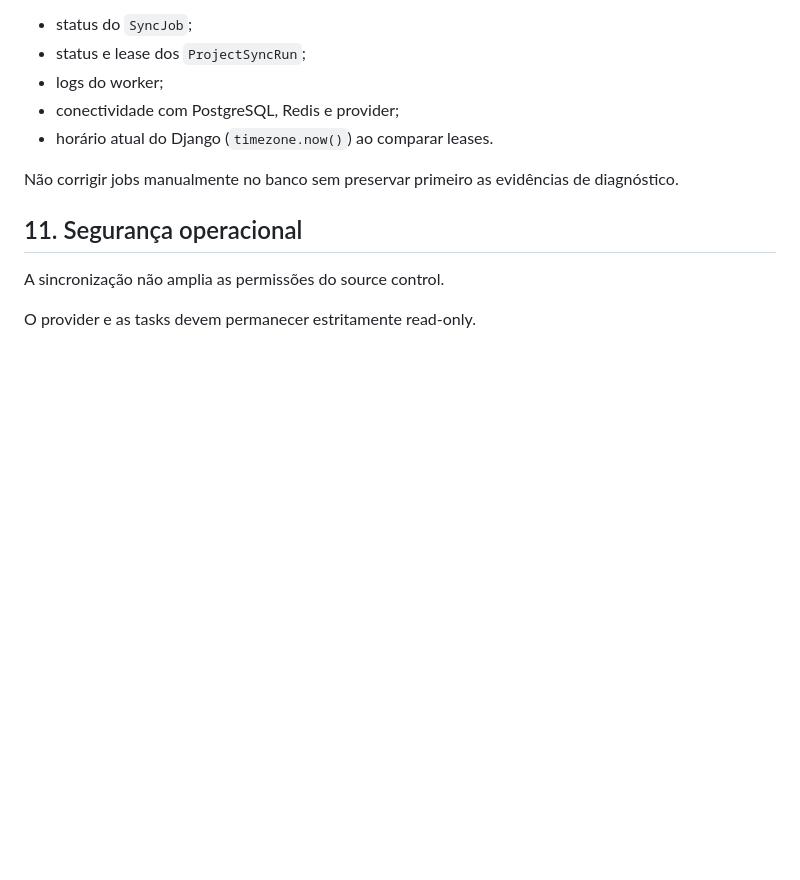
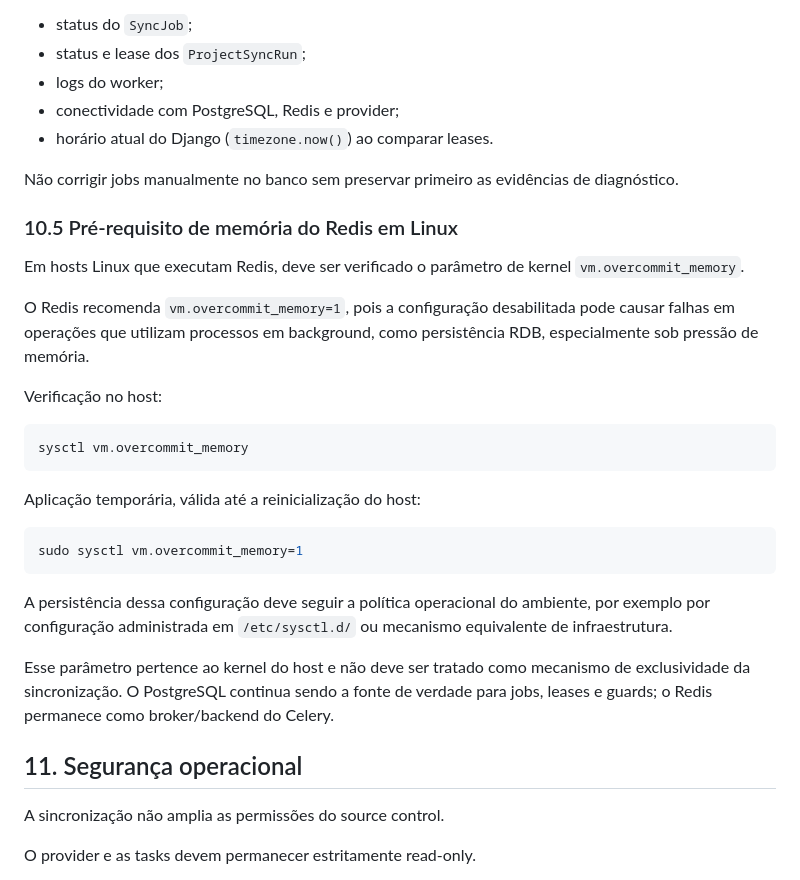
Before and after one commit to fgcneto/ia-rag-teste, a Markdown page: docs/SINCRONIZACAO_CONHECIMENTO.md, the part around the change. Rendered like a GitHub page; blank space fills up the shorter version.

Commit message:
docs(ops): document Redis memory overcommit requirement

````diff
--- a/docs/SINCRONIZACAO_CONHECIMENTO.md
+++ b/docs/SINCRONIZACAO_CONHECIMENTO.md
@@ -201,6 +201,36 @@ Antes de alterar estado no banco, verificar:
 
 Não corrigir jobs manualmente no banco sem preservar primeiro as evidências de diagnóstico.
 
+### 10.5 Pré-requisito de memória do Redis em Linux
+
+Em hosts Linux que executam Redis, deve ser verificado o parâmetro de
+kernel `vm.overcommit_memory`.
+
+O Redis recomenda `vm.overcommit_memory=1`, pois a configuração desabilitada
+pode causar falhas em operações que utilizam processos em background, como
+persistência RDB, especialmente sob pressão de memória.
+
+Verificação no host:
+
+```bash
+sysctl vm.overcommit_memory
+```
+
+Aplicação temporária, válida até a reinicialização do host:
+
+```bash
+sudo sysctl vm.overcommit_memory=1
+```
+
+A persistência dessa configuração deve seguir a política operacional do
+ambiente, por exemplo por configuração administrada em `/etc/sysctl.d/` ou
+mecanismo equivalente de infraestrutura.
+
+Esse parâmetro pertence ao kernel do host e não deve ser tratado como
+mecanismo de exclusividade da sincronização. O PostgreSQL continua sendo a
+fonte de verdade para jobs, leases e guards; o Redis permanece como
+broker/backend do Celery.
+
 ## 11. Segurança operacional
 
 A sincronização não amplia as permissões do source control.
````
Also changed, not shown: docs/ARQUITETURA.md (+4 -0 lines).
